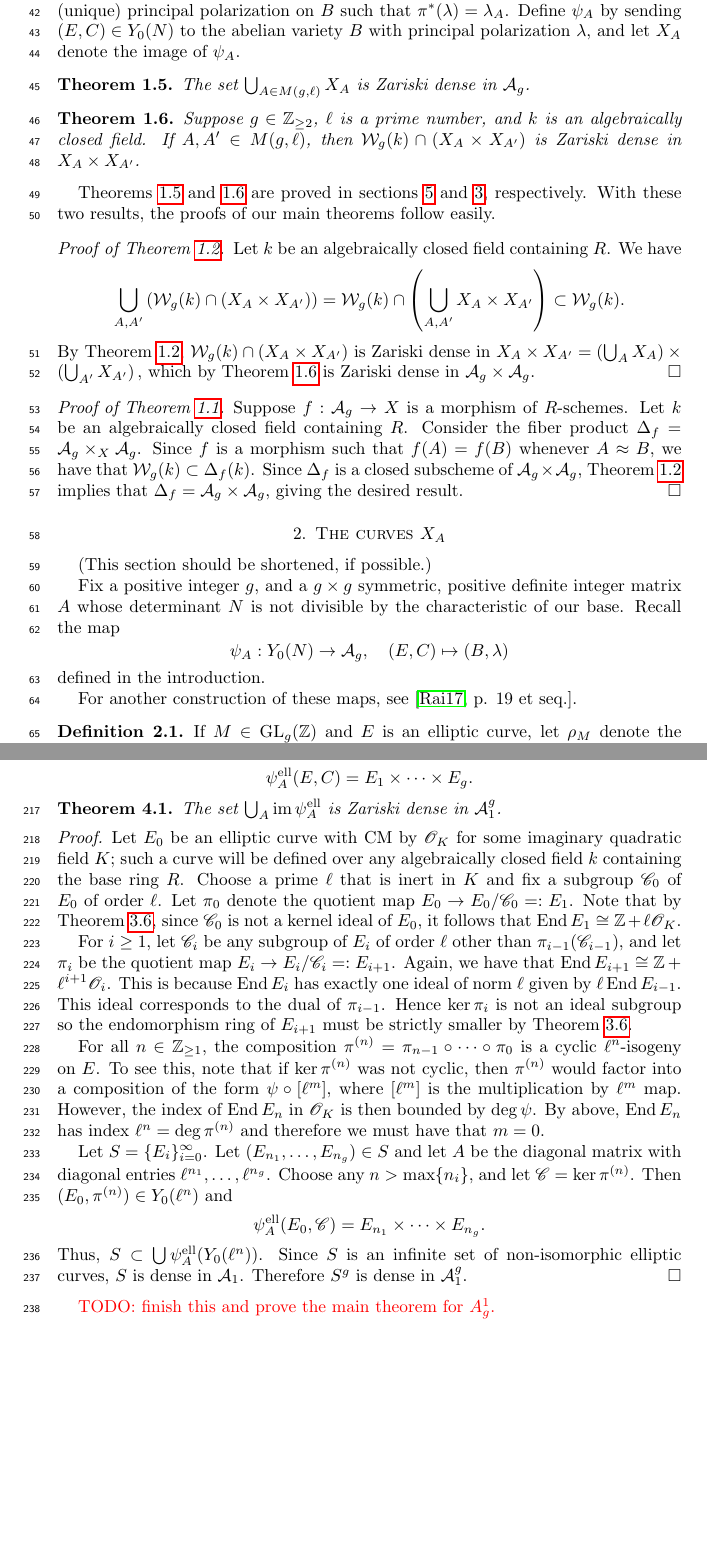
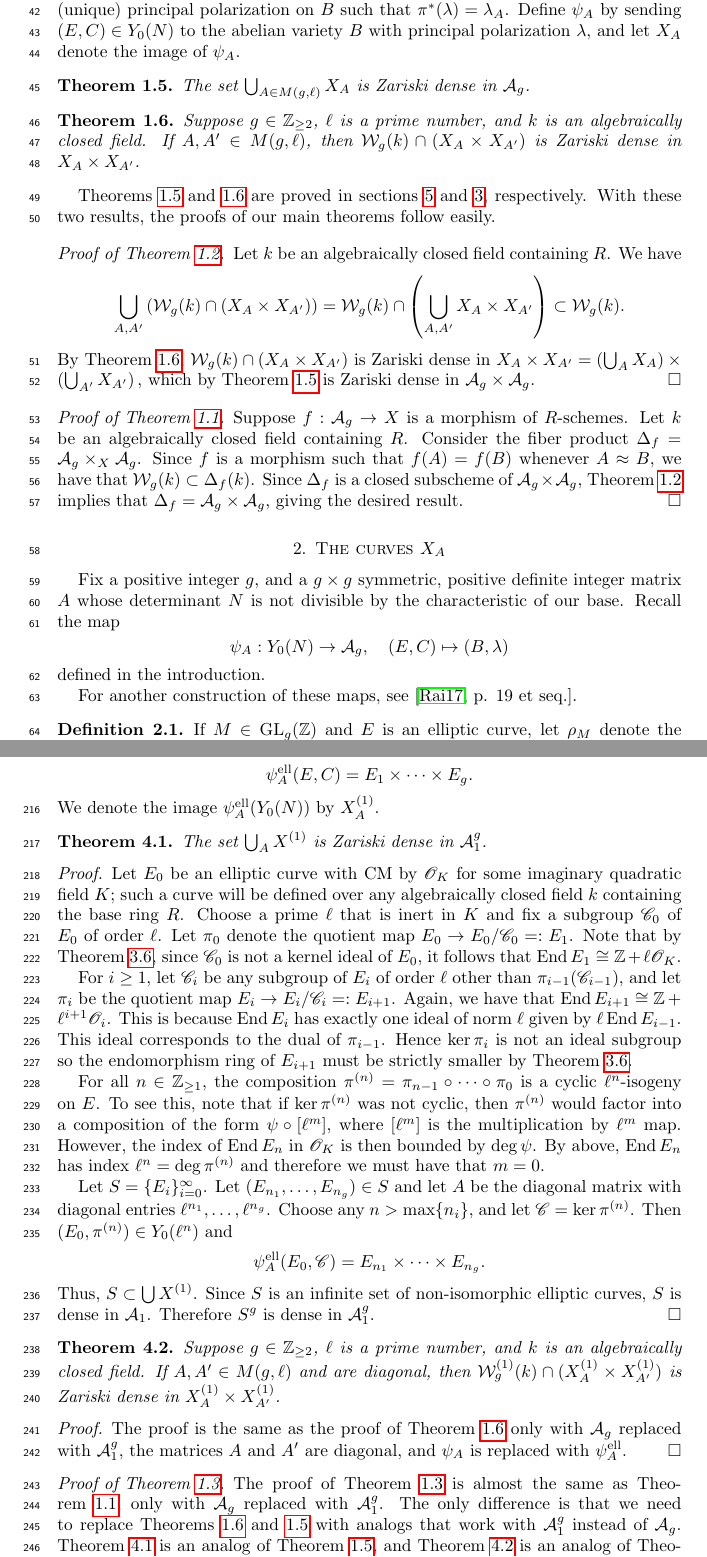
Before and after one commit to ssharif/impossible-invariant, a LaTeX paper (ConstantInvariant.tex): two parts of pages 2 and 7 of 10, joined at a grey line, cut so that both start at the same text, the shorter picture padded with empty space. Compiled offline with pdfLaTeX.

Commit message:
initial sketch of proof of 1.3, fixed mislabelings in proof of 1.2

```diff
--- a/ConstantInvariant.tex
+++ b/ConstantInvariant.tex
@@ -113,9 +113,9 @@ $$
 \bigcup_{A,A'} \left(\sg(k) \cap (X_A \times X_{A'})\right) =  \sg(k) \cap \left(\bigcup_{A,A'} X_A \times X_{A'}\right)
    \subset \sg(k).
    $$
-By Theorem~\ref{thm:sg-c-dense},
+By Theorem~\ref{thm:Sg-dense},
 $\sg(k) \cap (X_A \times X_{A'})$ is Zariski dense in $X_A \times X_{A'} =
-    \left(\bigcup_{A} X_A\right) \times \left(\bigcup_{A'} X_{A'}\right),$ which by Theorem~\ref{thm:Sg-dense} is Zariski dense in $\ag \times \ag$.
+    \left(\bigcup_{A} X_A\right) \times \left(\bigcup_{A'} X_{A'}\right),$ which by Theorem~\ref{thm:curves-dense} is Zariski dense in $\ag \times \ag$.
 %  \begin{align*}
 %    \sg(\C)
 %    &\supseteq
@@ -158,8 +158,6 @@ Since $f$ is a morphism such that $f(A) = f(B)$ whenever $A \approx B$, we have
 
 \section{The curves $X_{A}$}
 \label{sec:curves-on-Ag}
-
-(This section should be shortened, if possible.)
 
 Fix a positive integer $g$, and a $g \times g$ symmetric, positive definite integer matrix $A$ whose determinant $N$ is not divisible by the characteristic of our base. %(Later we will take $N$ to be a power of a prime $\ell$.)
 Recall the map
@@ -462,9 +460,10 @@ for the associated morphism. Thus, if the diagonal entries of $A$ are $d_1, \ldo
 \[
   \psidiag(E,C) = E_1 \times \cdots \times E_g.
 \]
+We denote the image $\psidiag(Y_0(N))$ by $X^{(1)}_A$.
 
-\begin{theorem}\label{thm:char-p-version}
-  The set $\bigcup_A \im\psidiag$ is Zariski dense in $\ao^g$.
+\begin{theorem}\label{thm:curves-dense-a1}
+  The set $\bigcup_A X^{(1)}$ is Zariski dense in $\ao^g$.
 \end{theorem}
 
 \begin{proof}
@@ -478,10 +477,20 @@ for the associated morphism. Thus, if the diagonal entries of $A$ are $d_1, \ldo
  \[
    \psidiag(E_0,\sC) = E_{n_1} \times \cdots \times E_{n_g}.
  \]
-Thus, $S \subset \bigcup\psidiag(Y_0(\ell^n))$. Since $S$ is an infinite set of non-isomorphic elliptic curves, $S$ is dense in $\ao$. Therefore $S^g$ is dense in $\ao^g$.
+Thus, $S \subset \bigcup X^{(1)}$. Since $S$ is an infinite set of non-isomorphic elliptic curves, $S$ is dense in $\ao$. Therefore $S^g$ is dense in $\ao^g$.
 \end{proof}
 
-\textcolor{red}{TODO: finish this and prove the main theorem for $A^1_g$.}
+\begin{theorem}\label{thm:Sg-dense-a1}
+  Suppose $g\in\Z_{\ge 2}$, $\ell$ is a prime number, and $k$ is an algebraically closed field. If $A,A' \in \detl$ and are diagonal, then $\sg^{(1)}(k) \cap (X^{(1)}_A \times X^{(1)}_{A'})$ is Zariski dense in $X^{(1)}_A \times X^{(1)}_{A'}$.
+\end{theorem}
+
+\begin{proof}
+  The proof is the same as the proof of Theorem~\ref{thm:Sg-dense} only with $\ag$ replaced with $\ao^g$, the matrices $A$ and $A'$ are diagonal, and $\psimod$ is replaced with $\psidiag$.
+\end{proof}
+
+\begin{proof}[Proof of Theorem~\ref{thm:arbit-char}]
+  The proof of Theorem~\ref{thm:arbit-char} is almost the same as Theorem~\ref{thm:invariant-c-constant}, only with $\ag$ replaced with $\ao^g$. The only difference is that we need to replace Theorems~\ref{thm:Sg-dense} and \ref{thm:curves-dense} with analogs that work with $\ao^g$ instead of $\ag$. Theorem~\ref{thm:curves-dense-a1} is an analog of Theorem~\ref{thm:curves-dense}, and Theorem~\ref{thm:Sg-dense-a1} is an analog of Theorem~\ref{thm:Sg-dense}.
+\end{proof}
 
 
 
```
